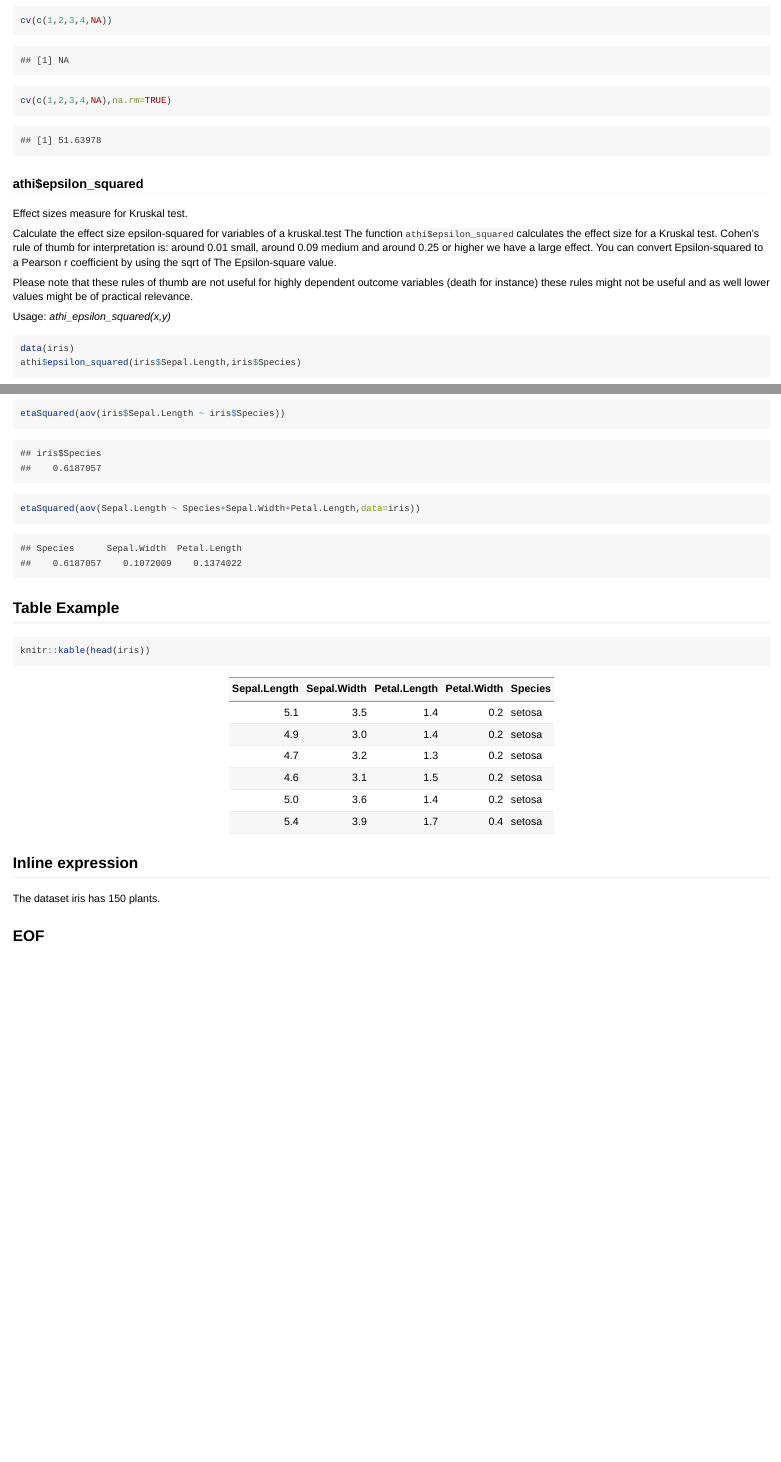
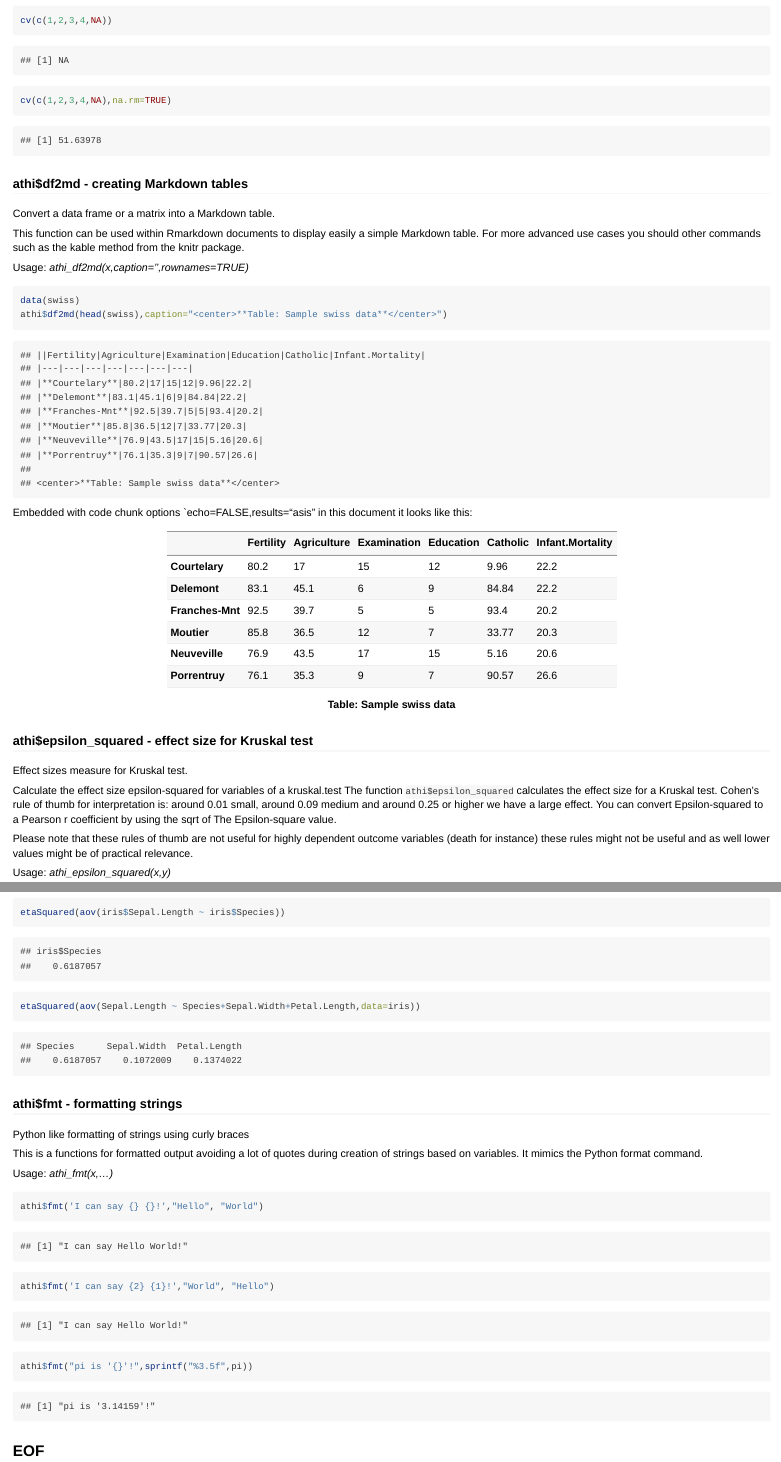
Before and after one commit to mittelmark/athi, an R Markdown document (vignettes/athi-functions.Rmd): the page in a window 1100 px wide, from 10430 px down, and a second part further down, joined at a grey line. Rendered offline with R 4.5, knitr and Pandoc, with nearby package versions; code that draws random numbers runs with fixed seeds of ours.

Commit message:
adding athi

````diff
--- a/R/athi.R
+++ b/R/athi.R
@@ -1676,6 +1715,7 @@ athi_df2md = athi$df2md
 athi_drop_na = athi$drop_na
 athi_epsilon_squared = athi$epsilon_squared
 athi_eta_squared = athi$eta_squared
+athi_fmt = athi$fmt
 athi_impute = athi$impute
 athi_introNAs = athi$introNAs
 athi_lm_plot = athi$lm_plot
--- a/vignettes/athi-functions.Rmd
+++ b/vignettes/athi-functions.Rmd
@@ -295,7 +295,29 @@ cv(c(1,2,3,4,NA))
 cv(c(1,2,3,4,NA),na.rm=TRUE)
 ```
 
-### athi$epsilon_squared
+### athi$df2md - creating Markdown tables
+
+Convert a data frame or a matrix into a Markdown table.
+
+This function can be used within Rmarkdown documents to display easily
+a simple Markdown table. For more advanced use cases you should other commands
+such as the kable method from the knitr package.
+
+Usage: *athi_df2md(x,caption='',rownames=TRUE)*
+
+```{r}
+data(swiss)
+athi$df2md(head(swiss),caption="<center>**Table: Sample swiss data**</center>")
+```
+
+Embedded with code chunk options `echo=FALSE,results="asis" in this document it looks like this:
+
+```{r echo=FALSE,results="asis"}
+data(swiss)
+athi$df2md(head(swiss),caption="<center>**Table: Sample swiss data**</center>")
+```
+
+### athi$epsilon_squared - effect size for Kruskal test
 
 Effect sizes measure for Kruskal test.
 
@@ -346,14 +369,19 @@ etaSquared(aov(iris$Sepal.Length ~ iris$Species))
 etaSquared(aov(Sepal.Length ~ Species+Sepal.Width+Petal.Length,data=iris))
 ```
 
-## Table Example
+### athi$fmt - formatting strings
 
-```{r results="asis"}
-knitr::kable(head(iris))
+Python like formatting of strings using curly braces
+
+This is a functions for formatted output avoiding a lot of quotes
+during creation of strings based on variables. It mimics the Python format command.
+
+Usage: *athi_fmt(x,...)*
+
+```{r}
+athi$fmt('I can say {} {}!',"Hello", "World")
+athi$fmt('I can say {2} {1}!',"World", "Hello")
+athi$fmt("pi is '{}'!",sprintf("%3.5f",pi))
 ```
 
-## Inline expression
-
-The dataset iris has `r nrow(iris)` plants.
-
 ## EOF
````
Also changed, not shown: R/athi.R (39 more changed lines), vignettes/athi-functions.Rmd (25 more changed lines), 3 other files.
